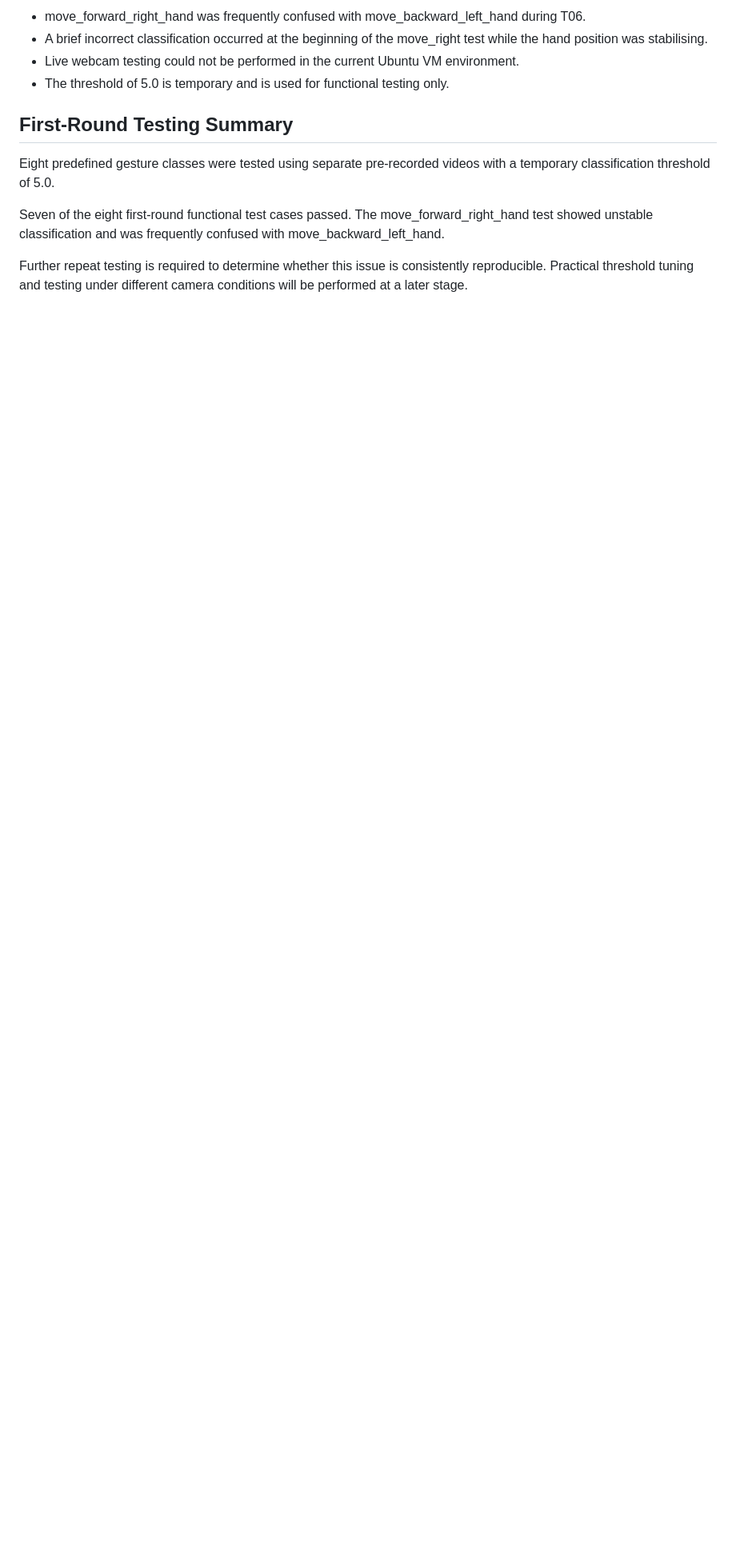
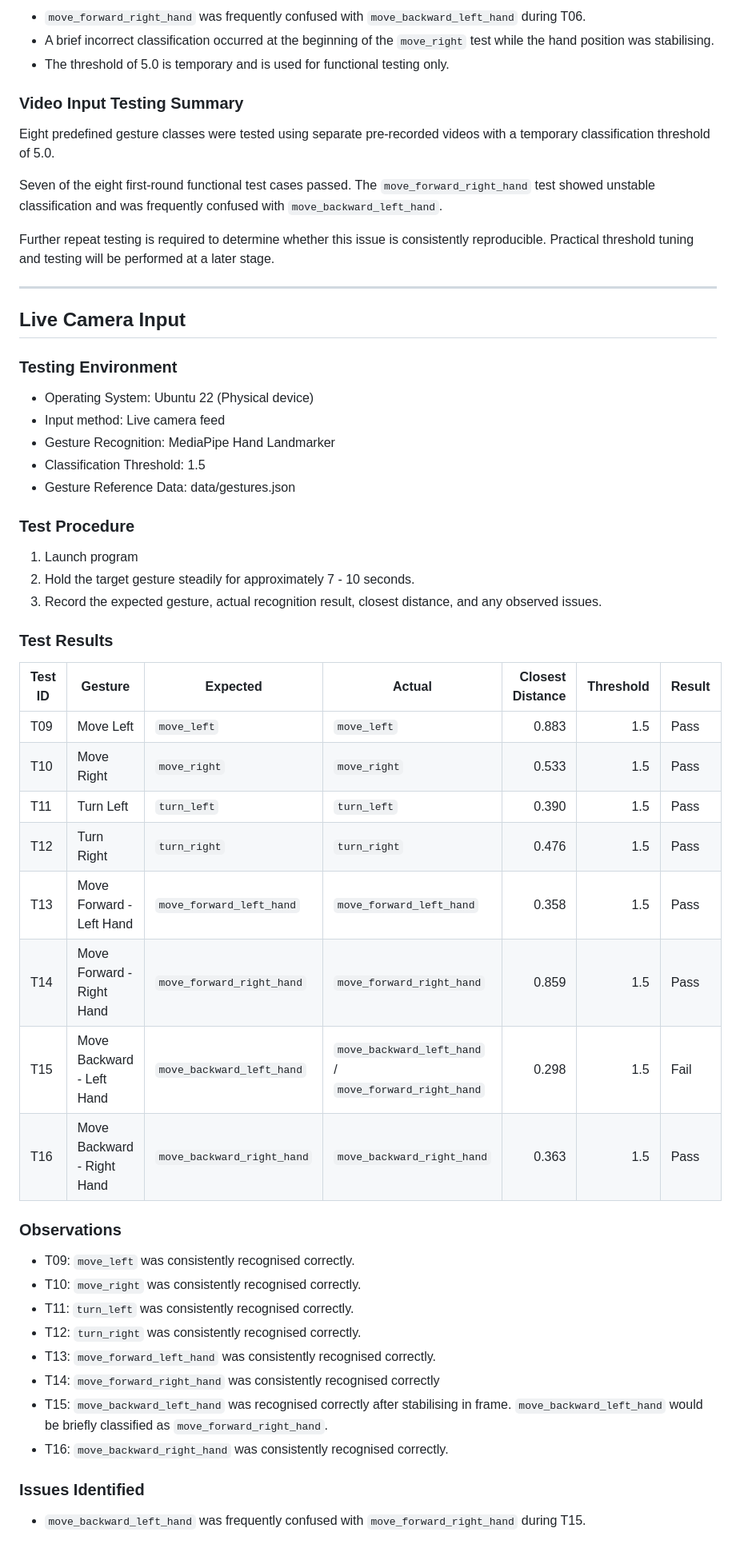
Before and after one commit to A5troGaze/CITS3200_Project, a Markdown page: gesture_recognition/FORMAL_TESTING.md, the part around one of its changes. Shown at 80% size. Drawn GitHub-style; blank space fills up the shorter version.

```diff
--- a/gesture_recognition/FORMAL_TESTING.md
+++ b/gesture_recognition/FORMAL_TESTING.md
@@ -54,13 +54,58 @@ Live webcam testing was not performed because the Ubuntu VM did not expose a vid
 
-- move_forward_right_hand was frequently confused with move_backward_left_hand during T06.
-- A brief incorrect classification occurred at the beginning of the move_right test while the hand position was stabilising.
-- Live webcam testing could not be performed in the current Ubuntu VM environment.
+- `move_forward_right_hand` was frequently confused with `move_backward_left_hand` during T06.
+- A brief incorrect classification occurred at the beginning of the `move_right` test while the hand position was stabilising.
 - The threshold of 5.0 is temporary and is used for functional testing only.
 
-## First-Round Testing Summary
+### Video Input Testing Summary
 
 Eight predefined gesture classes were tested using separate pre-recorded videos with a temporary classification threshold of 5.0.
 
-Seven of the eight first-round functional test cases passed. The move_forward_right_hand test showed unstable classification and was frequently confused with move_backward_left_hand.
+Seven of the eight first-round functional test cases passed. The `move_forward_right_hand` test showed unstable classification and was frequently confused with `move_backward_left_hand`.
 
-Further repeat testing is required to determine whether this issue is consistently reproducible. Practical threshold tuning and testing under different camera conditions will be performed at a later stage.
+Further repeat testing is required to determine whether this issue is consistently reproducible. Practical threshold tuning and testing will be performed at a later stage.
+
+---
+
+## Live Camera Input
+
+### Testing Environment
+- Operating System: Ubuntu 22 (Physical device)
+- Input method: Live camera feed
+- Gesture Recognition: MediaPipe Hand Landmarker
+- Classification Threshold: 1.5
+- Gesture Reference Data: data/gestures.json
+
+### Test Procedure
+
+1. Launch program
+2. Hold the target gesture steadily for approximately 7 - 10 seconds.
+3. Record the expected gesture, actual recognition result, closest distance, and any observed issues.
+
+### Test Results
+
+| Test ID | Gesture | Expected | Actual | Closest Distance | Threshold | Result |
+|---|---|---|---|---:|---:|---|
+| T09 | Move Left | `move_left` | `move_left` | 0.883 | 1.5 | Pass |
+| T10 | Move Right | `move_right` | `move_right` | 0.533 | 1.5 | Pass |
+| T11 | Turn Left | `turn_left` | `turn_left` | 0.390 | 1.5 | Pass |
+| T12 | Turn Right | `turn_right` | `turn_right` | 0.476 | 1.5 | Pass |
+| T13 | Move Forward - Left Hand | `move_forward_left_hand` | `move_forward_left_hand` | 0.358 | 1.5 | Pass |
+| T14 | Move Forward - Right Hand | `move_forward_right_hand` | `move_forward_right_hand` | 0.859 | 1.5 | Pass |
+| T15 | Move Backward - Left Hand | `move_backward_left_hand` | `move_backward_left_hand` / `move_forward_right_hand` | 0.298 | 1.5 | Fail |
+| T16 | Move Backward - Right Hand | `move_backward_right_hand` | `move_backward_right_hand` | 0.363 | 1.5 | Pass |
+
+### Observations
+
+- T09: `move_left` was consistently recognised correctly.
+- T10: `move_right` was consistently recognised correctly.
+- T11: `turn_left` was consistently recognised correctly.
+- T12: `turn_right` was consistently recognised correctly.
+- T13: `move_forward_left_hand` was consistently recognised correctly.
+- T14: `move_forward_right_hand` was consistently recognised correctly
+- T15: `move_backward_left_hand` was recognised correctly after stabilising in frame. `move_backward_left_hand` would be briefly classified as `move_forward_right_hand`.
+- T16: `move_backward_right_hand` was consistently recognised correctly.
+
+### Issues Identified
+
+- `move_backward_left_hand` was frequently confused with `move_forward_right_hand` during T15.
+
```
Also changed, not shown: other parts of gesture_recognition/FORMAL_TESTING.md (+32 -29 lines).
